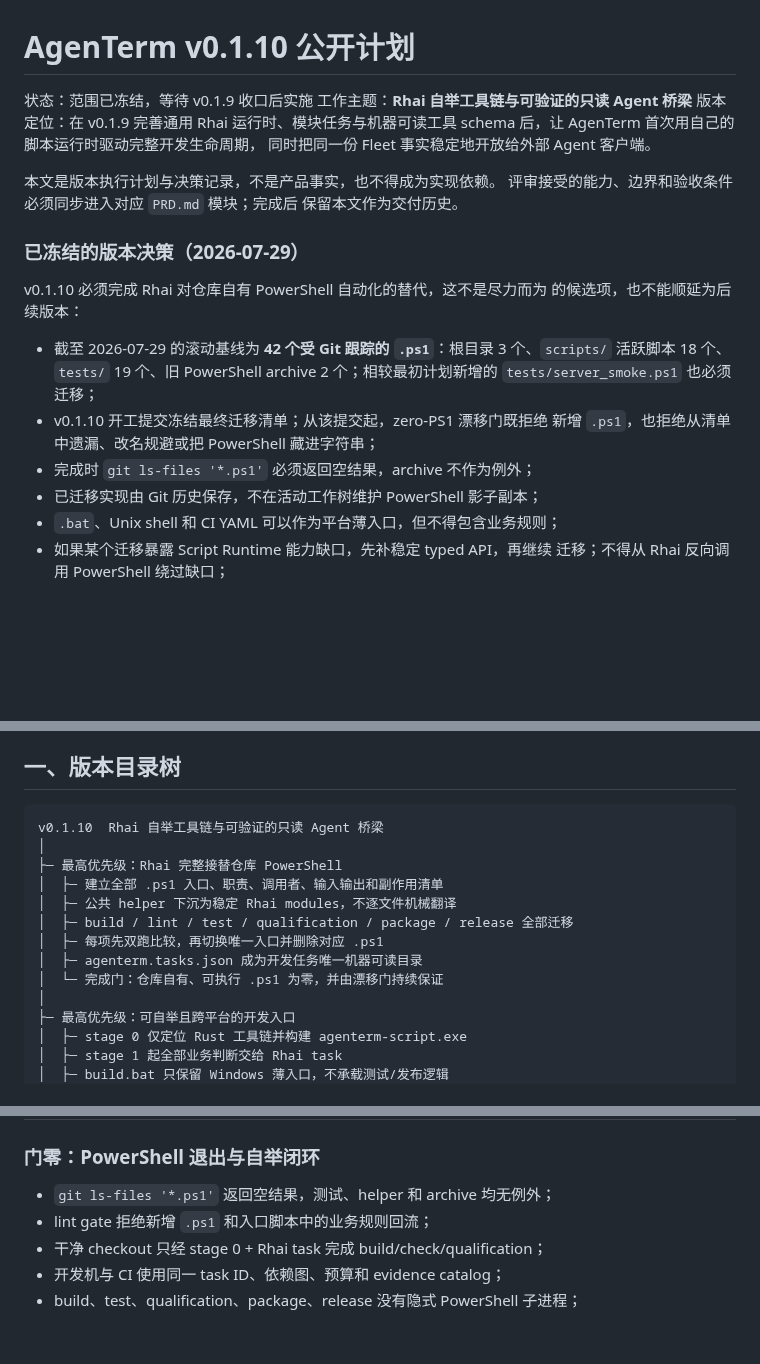
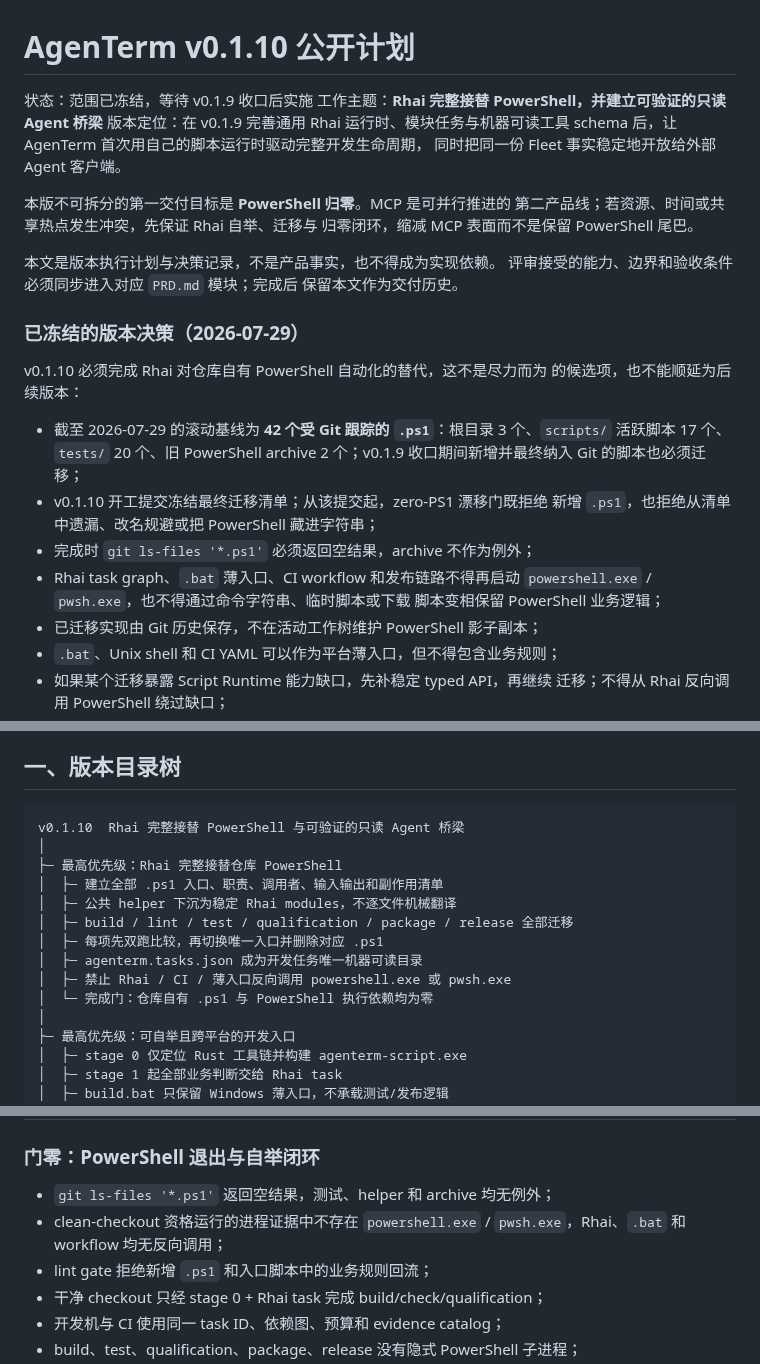
Before and after one commit to mgttt/agenterm, a Markdown page: plan/plan-v0.1.10.md, 3 parts joined by grey strips. Rendered like a GitHub page; blank space fills up the shorter version.

Commit message:
docs(plan): make Rhai replacement the v0.1.10 gate

````diff
--- a/plan/plan-v0.1.10.md
+++ b/plan/plan-v0.1.10.md
@@ -1,10 +1,14 @@
 # AgenTerm v0.1.10 公开计划
 
 状态：范围已冻结，等待 v0.1.9 收口后实施
-工作主题：**Rhai 自举工具链与可验证的只读 Agent 桥梁**
+工作主题：**Rhai 完整接替 PowerShell，并建立可验证的只读 Agent 桥梁**
 版本定位：在 v0.1.9 完善通用 Rhai 运行时、模块任务与机器可读工具
 schema 后，让 AgenTerm 首次用自己的脚本运行时驱动完整开发生命周期，
 同时把同一份 Fleet 事实稳定地开放给外部 Agent 客户端。
+
+本版不可拆分的第一交付目标是 **PowerShell 归零**。MCP 是可并行推进的
+第二产品线；若资源、时间或共享热点发生冲突，先保证 Rhai 自举、迁移与
+归零闭环，缩减 MCP 表面而不是保留 PowerShell 尾巴。
 
 本文是版本执行计划与决策记录，不是产品事实，也不得成为实现依赖。
 评审接受的能力、边界和验收条件必须同步进入对应 `PRD.md` 模块；完成后
@@ -16,11 +20,14 @@ v0.1.10 必须完成 Rhai 对仓库自有 PowerShell 自动化的替代，这不
 的候选项，也不能顺延为后续版本：
 
 - 截至 2026-07-29 的滚动基线为 **42 个受 Git 跟踪的 `.ps1`**：根目录
-  3 个、`scripts/` 活跃脚本 18 个、`tests/` 19 个、旧 PowerShell
-  archive 2 个；相较最初计划新增的 `tests/server_smoke.ps1` 也必须迁移；
+  3 个、`scripts/` 活跃脚本 17 个、`tests/` 20 个、旧 PowerShell
+  archive 2 个；v0.1.9 收口期间新增并最终纳入 Git 的脚本也必须迁移；
 - v0.1.10 开工提交冻结最终迁移清单；从该提交起，zero-PS1 漂移门既拒绝
   新增 `.ps1`，也拒绝从清单中遗漏、改名规避或把 PowerShell 藏进字符串；
 - 完成时 `git ls-files '*.ps1'` 必须返回空结果，archive 不作为例外；
+- Rhai task graph、`.bat` 薄入口、CI workflow 和发布链路不得再启动
+  `powershell.exe` / `pwsh.exe`，也不得通过命令字符串、临时脚本或下载
+  脚本变相保留 PowerShell 业务逻辑；
 - 已迁移实现由 Git 历史保存，不在活动工作树维护 PowerShell 影子副本；
 - `.bat`、Unix shell 和 CI YAML 可以作为平台薄入口，但不得包含业务规则；
 - 如果某个迁移暴露 Script Runtime 能力缺口，先补稳定 typed API，再继续
@@ -52,7 +59,7 @@ v0.1.10 不自动继承 v0.1.9 的所有未完成想法。任何 carry-over 都
 ## 一、版本目录树
 
 ```text
-v0.1.10  Rhai 自举工具链与可验证的只读 Agent 桥梁
+v0.1.10  Rhai 完整接替 PowerShell 与可验证的只读 Agent 桥梁
 │
 ├─ 最高优先级：Rhai 完整接替仓库 PowerShell
 │  ├─ 建立全部 .ps1 入口、职责、调用者、输入输出和副作用清单
@@ -60,7 +67,8 @@ v0.1.10  Rhai 自举工具链与可验证的只读 Agent 桥梁
 │  ├─ build / lint / test / qualification / package / release 全部迁移
 │  ├─ 每项先双跑比较，再切换唯一入口并删除对应 .ps1
 │  ├─ agenterm.tasks.json 成为开发任务唯一机器可读目录
-│  └─ 完成门：仓库自有、可执行 .ps1 为零，并由漂移门持续保证
+│  ├─ 禁止 Rhai / CI / 薄入口反向调用 powershell.exe 或 pwsh.exe
+│  └─ 完成门：仓库自有 .ps1 与 PowerShell 执行依赖均为零
 │
 ├─ 最高优先级：可自举且跨平台的开发入口
 │  ├─ stage 0 仅定位 Rust 工具链并构建 agenterm-script.exe
@@ -813,6 +822,8 @@ entry 是集成热点，只允许一个串行 owner 收口。
 ### 门零：PowerShell 退出与自举闭环
 
 - `git ls-files '*.ps1'` 返回空结果，测试、helper 和 archive 均无例外；
+- clean-checkout 资格运行的进程证据中不存在 `powershell.exe` /
+  `pwsh.exe`，Rhai、`.bat` 和 workflow 均无反向调用；
 - lint gate 拒绝新增 `.ps1` 和入口脚本中的业务规则回流；
 - 干净 checkout 只经 stage 0 + Rhai task 完成 build/check/qualification；
 - 开发机与 CI 使用同一 task ID、依赖图、预算和 evidence catalog；
````
Also changed, not shown: other parts of plan/plan-v0.1.10.md (+1 -0 lines).
